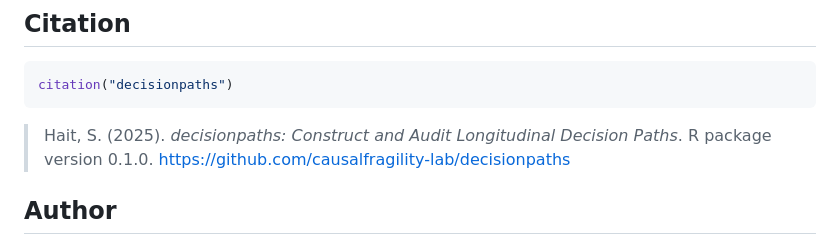
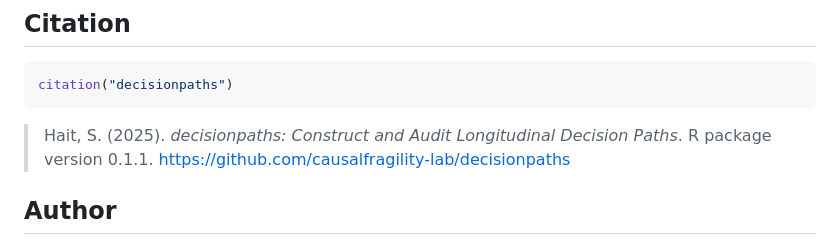
Before and after one commit to causalfragility-lab/decisionpaths, a Markdown page: README.md, the part around the change. Drawn GitHub-style.

````diff
--- a/README.md
+++ b/README.md
@@ -167,7 +167,7 @@ citation("decisionpaths")
 ```
 
 > Hait, S. (2025). *decisionpaths: Construct and Audit Longitudinal
-> Decision Paths*. R package version 0.1.0.
+> Decision Paths*. R package version 0.1.1.
 > <https://github.com/causalfragility-lab/decisionpaths>
 
 ## Author
````
